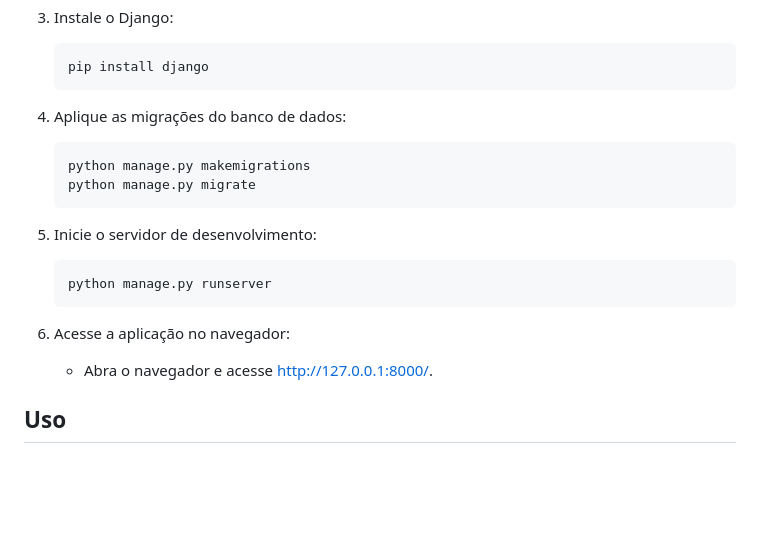
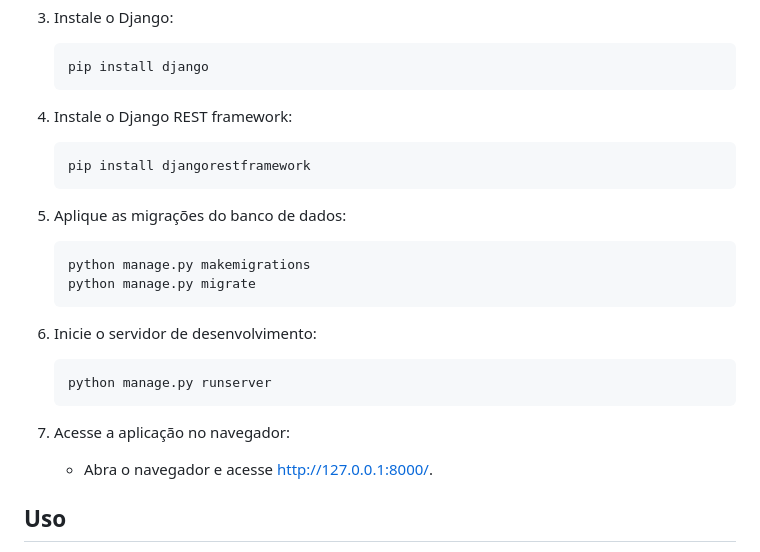
Before and after one commit to obragaa/sonhos_lucidos, a Markdown page: README.md, the part around the change. GitHub-like rendering; blank space fills up the shorter version.

Commit message:
Alterando o README.md para a versão mais atual com todos o passo a passo para a instalação.

````diff
--- a/README.md
+++ b/README.md
@@ -75,20 +75,26 @@ sonhos_lucidos/
     pip install django
     ```
 
-4. Aplique as migrações do banco de dados:
+4. Instale o Django REST framework:
+
+    ```
+    pip install djangorestframework
+    ```
+
+5. Aplique as migrações do banco de dados:
 
     ```
     python manage.py makemigrations
     python manage.py migrate
     ```
 
-5. Inicie o servidor de desenvolvimento:
+6. Inicie o servidor de desenvolvimento:
 
     ```
     python manage.py runserver
     ```
 
-6. Acesse a aplicação no navegador:
+7. Acesse a aplicação no navegador:
 
     - Abra o navegador e acesse http://127.0.0.1:8000/.
 
````
